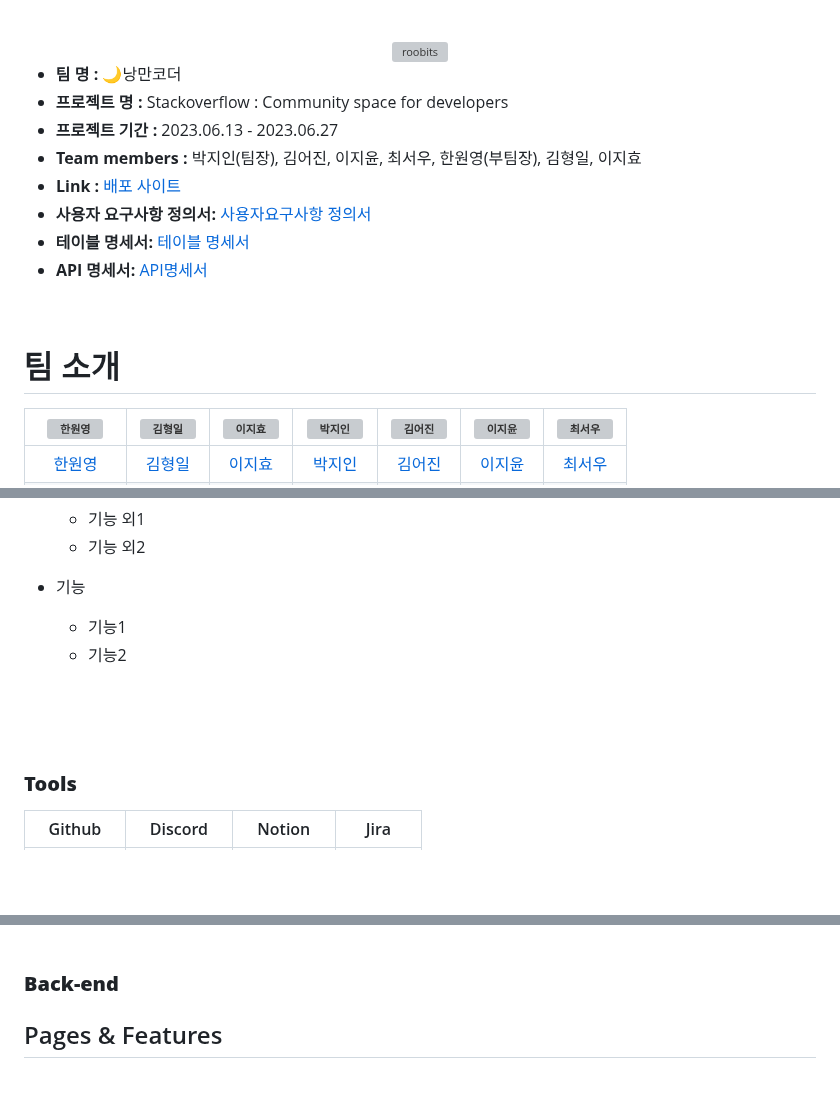
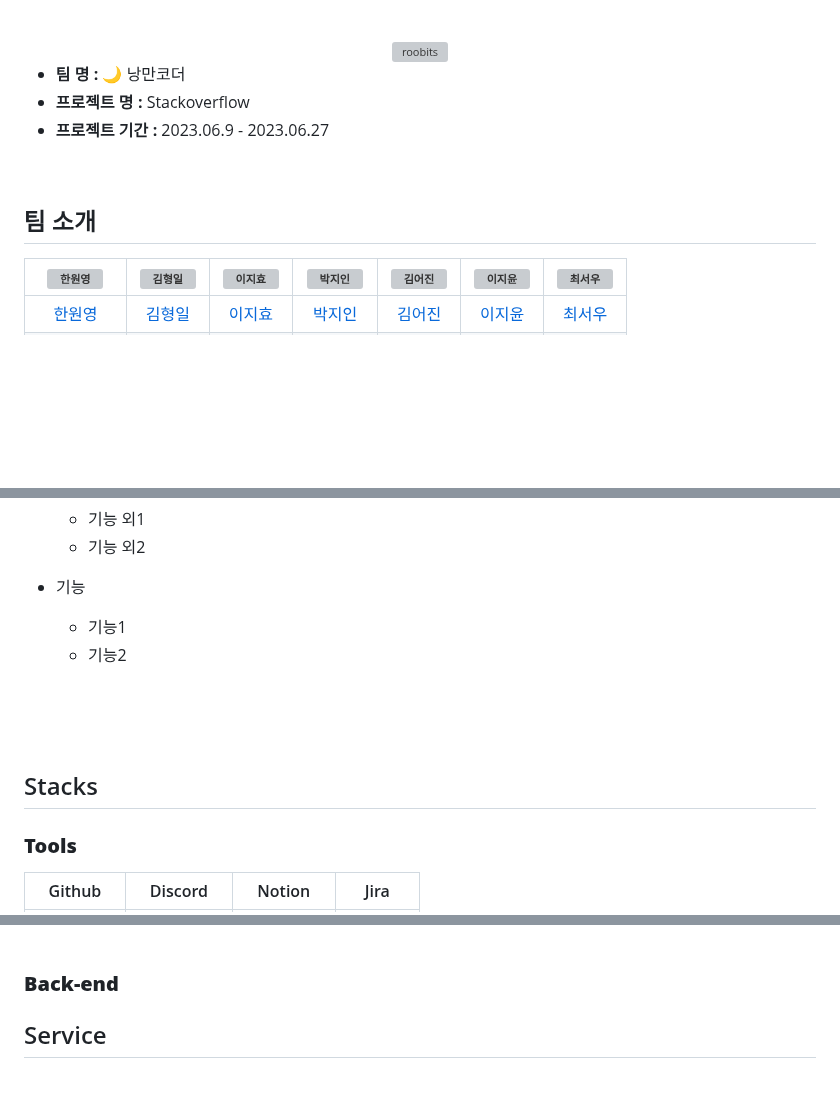
Before and after one commit to codestates-seb/seb44_pre_006, a Markdown page: README.md, 3 parts joined by grey strips. Rendered like a GitHub page; folded sections open; blank space fills up the shorter version; grey boxes are pictures that could not be loaded.

```diff
--- a/README.md
+++ b/README.md
@@ -6,19 +6,13 @@
 
 </br>
 
-- **팀 명 :** 🌙낭만코더
-- **프로젝트 명 :** Stackoverflow : Community space for developers
-- **프로젝트 기간 :** 2023.06.13 - 2023.06.27
-- **Team members :** 박지인(팀장), 김어진, 이지윤, 최서우, 한원영(부팀장), 김형일, 이지효
-- **Link :** [배포 사이트](http://ec2-3-39-195-247.ap-northeast-2.compute.amazonaws.com:8080/)
-- **사용자 요구사항 정의서:** [사용자요구사항 정의서](https://www.notion.so/codestates/5bc39b81d1eb40068f77fd253580350f?p=afe3b397714a49dfba59090ac8095406&pm=s)
-- **테이블 명세서:** [테이블 명세서](https://www.notion.so/codestates/5bc39b81d1eb40068f77fd253580350f?p=e7400232f43a4ab186c29b00b1e77118&pm=s)
-- **API 명세서:** [API명세서](file:///Users/jiyoon/Downloads/%E1%84%89%E1%85%AE%E1%84%8C%E1%85%A5%E1%86%BC%E1%84%83%E1%85%AC%E1%86%AB%20api%20(1).html)
+- **팀 명 :** 🌙 낭만코더
+- **프로젝트 명 :** Stackoverflow
+- **프로젝트 기간 :** 2023.06.9 - 2023.06.27
 
 <br/>
 
-
-# 팀 소개
+## 팀 소개
 
 | ![한원영](https://avatars.githubusercontent.com/u/85989215?v=4) | ![김형일](https://avatars.githubusercontent.com/u/124700383?v=4) | ![이지효](https://avatars.githubusercontent.com/u/91511828?v=4) | ![박지인](https://avatars.githubusercontent.com/u/96341808?v=4) | ![김어진](https://avatars.githubusercontent.com/u/124785394?v=4) | ![이지윤](https://avatars.githubusercontent.com/u/121713161?v=4) | ![최서우](https://avatars.githubusercontent.com/u/119303663?v=4) |
 | :-------------------------------------------------------------: | :--------------------------------------------------------------: | :--------------------------------------------------------------: | :--------------------------------------------------------------------: | :------------------------------------------------------------------: | :-------------------------------------------------------------: | :-------------------------------------------------------------: |
@@ -137,6 +131,8 @@
 
 <br/>
 
+## Stacks
+
 ### <span style=""> **Tools** </span>
 |                            Github                            |                           Discord                            |                            Notion                            |                              Jira                         |
 | :----------------------------------------------------------: | :----------------------------------------------------------: | :----------------------------------------------------------: | :----------------------------------------------------------: |
@@ -151,7 +147,7 @@
 ### <span style=""> **Back-end**
 ### </span>
 
-## Pages & Features
+## Service
 
 <br/>
 
```
Also changed, not shown: other parts of README.md (+6 -4 lines).
